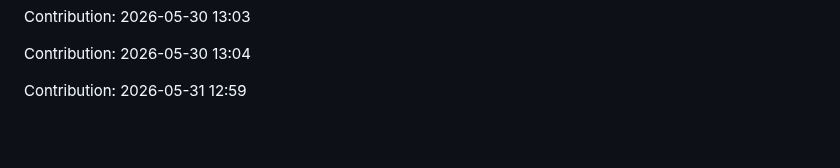
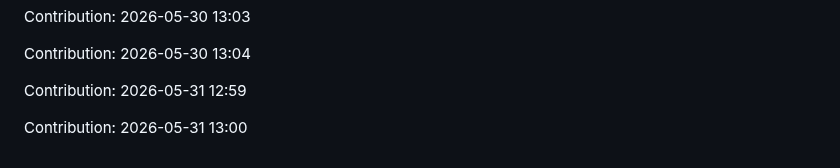
Before and after one commit to urvashi181/Myfiirstrepo, a Markdown page: repo/README.md, the part around the change. Drawn GitHub-style; blank space fills up the shorter version.

Commit message:
Contribution: 2026-05-31 13:00

```diff
--- a/repo/README.md
+++ b/repo/README.md
@@ -2909,3 +2909,5 @@ Contribution: 2026-05-30 13:03
 Contribution: 2026-05-30 13:04
 
 Contribution: 2026-05-31 12:59
+
+Contribution: 2026-05-31 13:00
```
